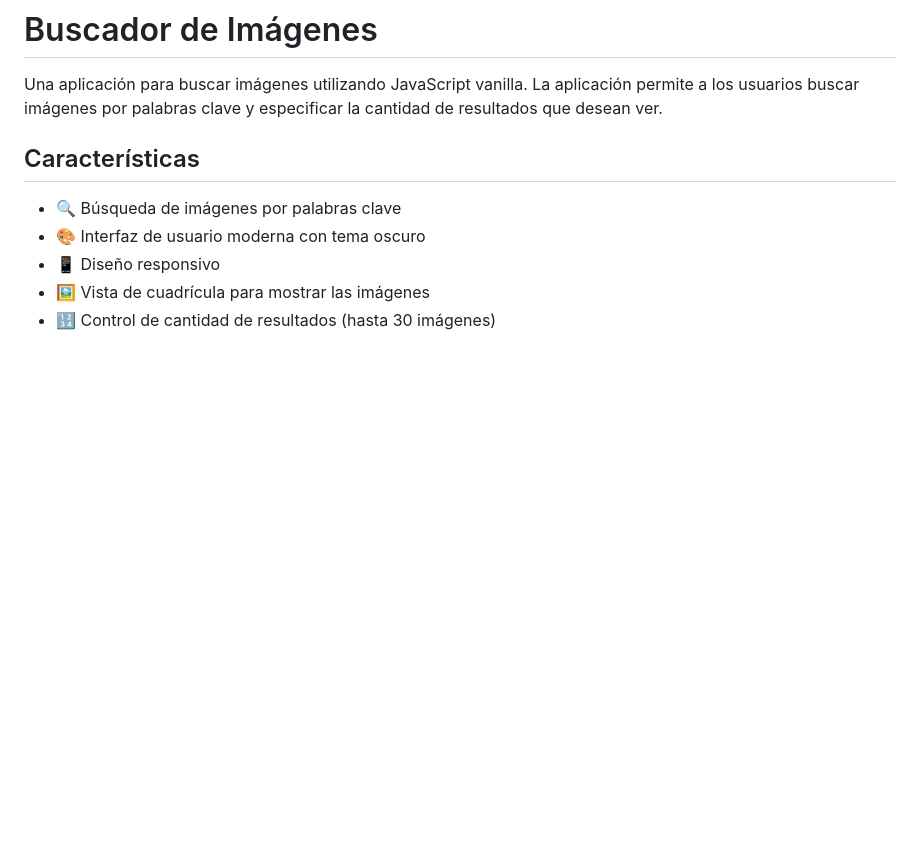
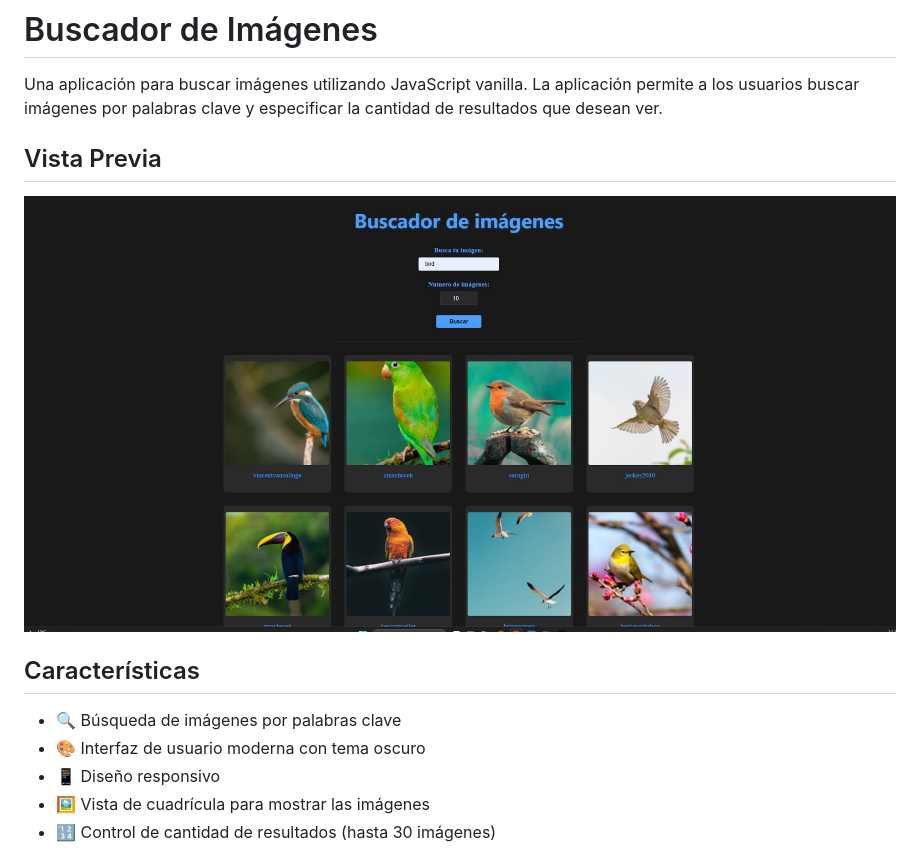
Before and after one commit to efe13dev/buscador-imagenes, a Markdown page: README.md, the part around the change. Drawn GitHub-style; pictures changed too: assets/buscador-imagenes.jpg (added); blank space fills up the shorter version.

```diff
--- a/README.md
+++ b/README.md
@@ -1,6 +1,10 @@
 # Buscador de Imágenes
 
 Una aplicación para buscar imágenes utilizando JavaScript vanilla. La aplicación permite a los usuarios buscar imágenes por palabras clave y especificar la cantidad de resultados que desean ver.
+
+## Vista Previa
+
+![Vista previa de la aplicación](./assets/buscador-imagenes.jpg)
 
 ## Características
 
```
Also changed, not shown: 1 other file.
